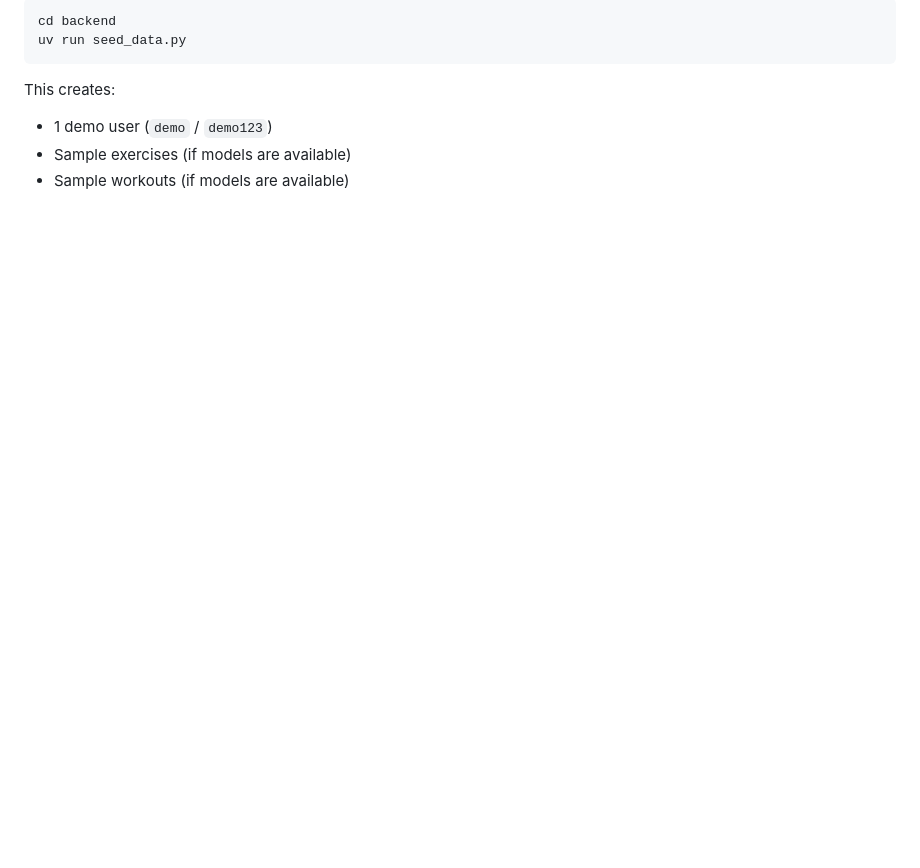
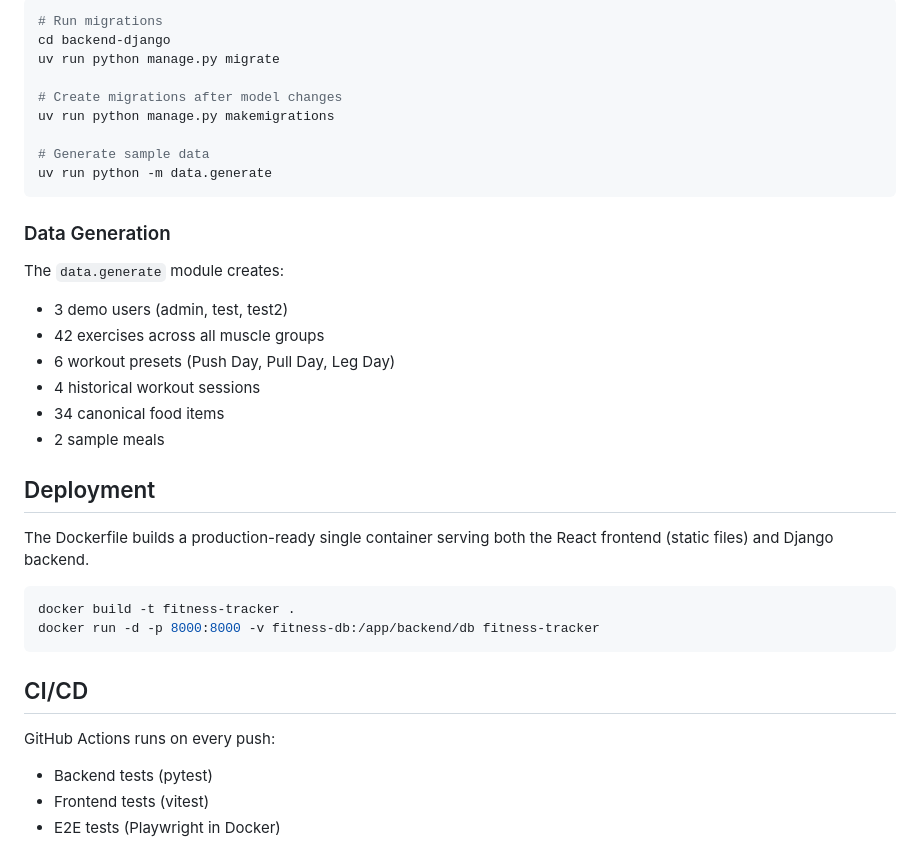
Before and after one commit to alexeygrigorev/fitness-tracker, a Markdown page: README.md, the part around one of its changes. Drawn GitHub-style; blank space fills up the shorter version.

````diff
--- a/README.md
+++ b/README.md
@@ -146,10 +157,38 @@ To reset the database with fresh mock data:
 
 ```bash
-cd backend
-uv run seed_data.py
+# Run migrations
+cd backend-django
+uv run python manage.py migrate
+
+# Create migrations after model changes
+uv run python manage.py makemigrations
+
+# Generate sample data
+uv run python -m data.generate
 ```
 
-This creates:
-- 1 demo user (`demo` / `demo123`)
-- Sample exercises (if models are available)
-- Sample workouts (if models are available)
+### Data Generation
+
+The `data.generate` module creates:
+- 3 demo users (admin, test, test2)
+- 42 exercises across all muscle groups
+- 6 workout presets (Push Day, Pull Day, Leg Day)
+- 4 historical workout sessions
+- 34 canonical food items
+- 2 sample meals
+
+## Deployment
+
+The Dockerfile builds a production-ready single container serving both the React frontend (static files) and Django backend.
+
+```bash
+docker build -t fitness-tracker .
+docker run -d -p 8000:8000 -v fitness-db:/app/backend/db fitness-tracker
+```
+
+## CI/CD
+
+GitHub Actions runs on every push:
+- Backend tests (pytest)
+- Frontend tests (vitest)
+- E2E tests (Playwright in Docker)
````
Also changed, not shown: other parts of README.md (+93 -82 lines).
